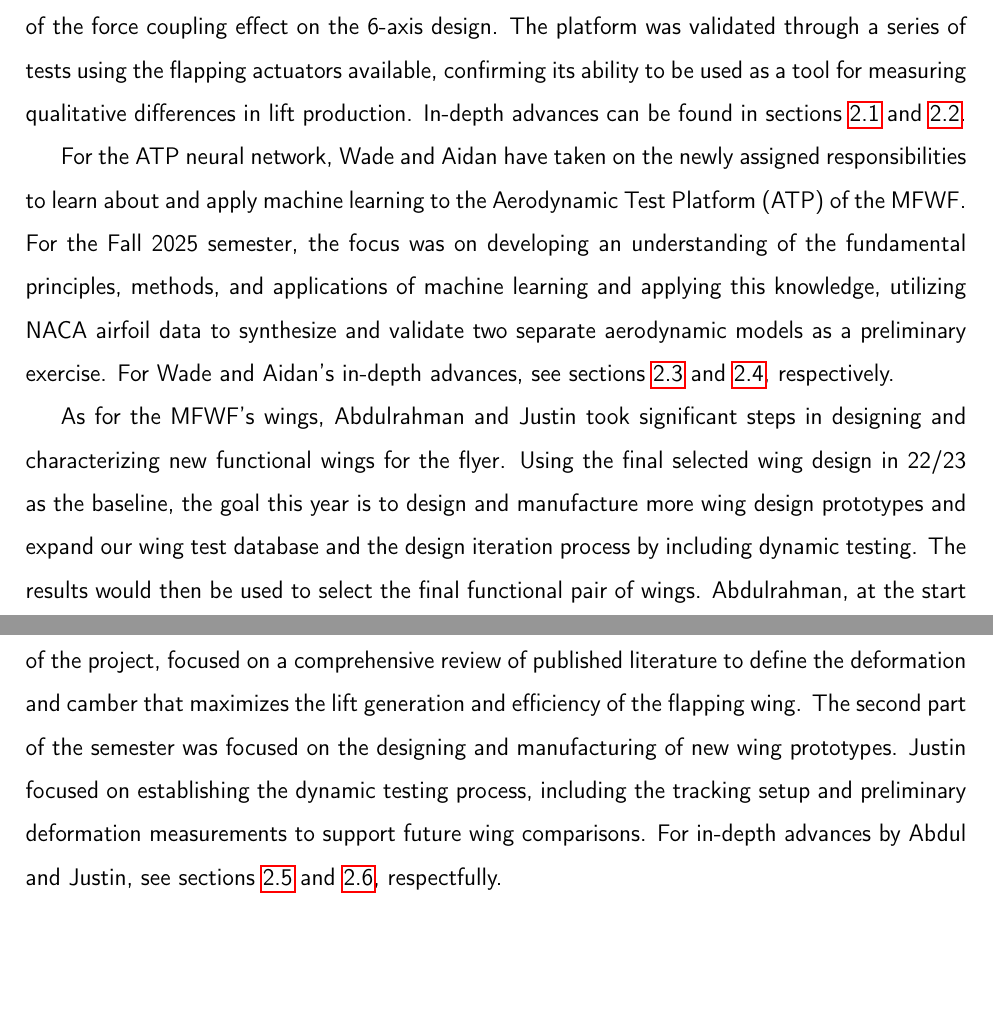
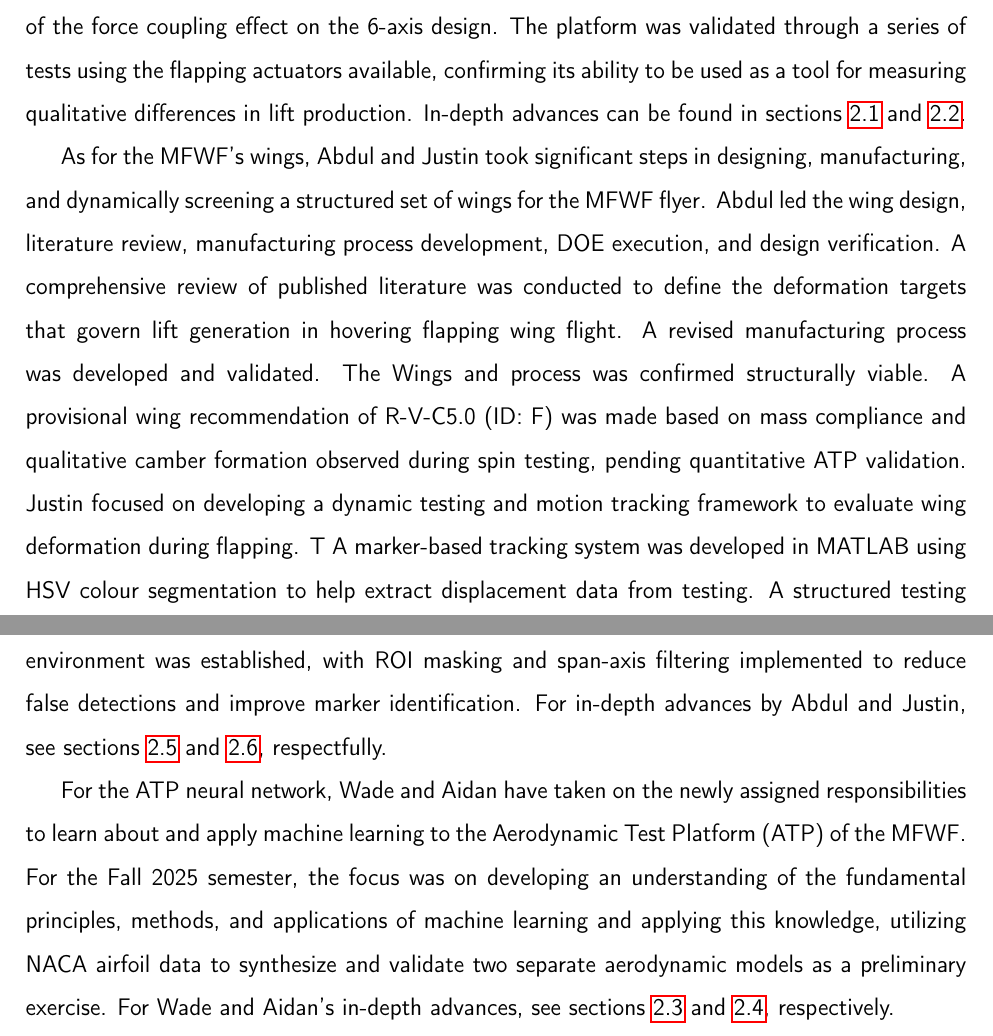
Before and after one commit to kevinfair3/MFWF_ATP, a LaTeX thesis (Main.tex, which reads Current Advances.tex): two parts of pages 9 and 10 of 93, joined at a grey line, cut so that both start at the same text, the shorter picture padded with empty space. Compiled offline with pdfLaTeX.

Commit message:
Select edits made from "Abdul"

```diff
--- a/Current Advances.tex
+++ b/Current Advances.tex
@@ -7,9 +7,10 @@ This report is a representation of the progress that has been made by the Aerody
 
 \indent For the Aerodynamic Test Platform (ATP), Stan and Kevin have taken this year to solidify its use as a tool for other teams within the MFWF project. The prototype that was received at the start of the year was required a redesign to initialize testing. Through the iterative testing process, the platform was modified in its structure and electronics to support the fine resolution required for capturing the small forces produced by the MFWF. One of these redesigns involved the removal of the tension cable method of attaching the inner frame to the load cells. The large amount of compensation needed to sustain it was concluded to be unnecessary for the ATP's purpose. A successful redesign involved the use of rigid links to replace the tension cables, resulting in consistent force measurement without the need for compensation, but resulted in higher visibility of the force coupling effect on the 6-axis design. The platform was validated through a series of tests using the flapping actuators available, confirming its ability to be used as a tool for measuring qualitative differences in lift production. In-depth advances can be found in sections \ref{chap:Stan_Melchers} and \ref{chap:Kevin_Fair}.
 
+\indent As for the MFWF's wings, Abdul and Justin took significant steps in designing, manufacturing, and dynamically screening a structured set of wings for the MFWF flyer. Abdul led the wing design, literature review, manufacturing process development, DOE execution, and design verification. A comprehensive review of published literature was conducted to define the deformation targets that govern lift generation in hovering flapping wing flight. A revised manufacturing process was developed and validated. The Wings and process was confirmed structurally viable. A provisional wing recommendation of R-V-C5.0 (ID:~F) was made based on mass compliance and qualitative camber formation observed during spin testing, pending quantitative ATP validation. Justin focused on developing a dynamic testing and motion tracking framework to evaluate wing deformation during flapping. T A marker-based tracking system was developed in MATLAB using HSV colour segmentation to help extract displacement data from testing. A structured testing environment was established, with ROI masking and span-axis filtering implemented to reduce false detections and improve marker identification. For in-depth advances by Abdul and Justin, see sections \ref{chap:Abdulrahman_Sirajudeen-Sanni} and \ref{chap:Justin_Denneny}, respectfully.
+
 \indent For the ATP neural network, Wade and Aidan have taken on the newly assigned responsibilities to learn about and apply machine learning to the Aerodynamic Test Platform (ATP) of the MFWF. For the Fall 2025 semester, the focus was on developing an understanding of the fundamental principles, methods, and applications of machine learning and applying this knowledge, utilizing NACA airfoil data to synthesize and validate two separate aerodynamic models as a preliminary exercise. For Wade and Aidan's in-depth advances, see sections \ref{chap:Wade_Schnurr} and \ref{chap:Aidan_Sheridan}, respectively.
 
-\indent As for the MFWF's wings, Abdulrahman and Justin took significant steps in designing and characterizing new functional wings for the flyer. Using the final selected wing design in 22/23 as the baseline, the goal this year is to design and manufacture more wing design prototypes and expand our wing test database and the design iteration process by including dynamic testing. The results would then be used to select the final functional pair of wings. Abdulrahman, at the start of the project, focused on a comprehensive review of published literature to define the deformation and camber that maximizes the lift generation and efficiency of the flapping wing. The second part of the semester was focused on the designing and manufacturing of new wing prototypes. Justin focused on establishing the dynamic testing process, including the tracking setup and preliminary deformation measurements to support future wing comparisons. For in-depth advances by Abdul and Justin, see sections \ref{chap:Abdulrahman_Sirajudeen-Sanni} and \ref{chap:Justin_Denneny}, respectfully.
 
 \newpage
 \section{Mechanical Design of the ATP}
```
